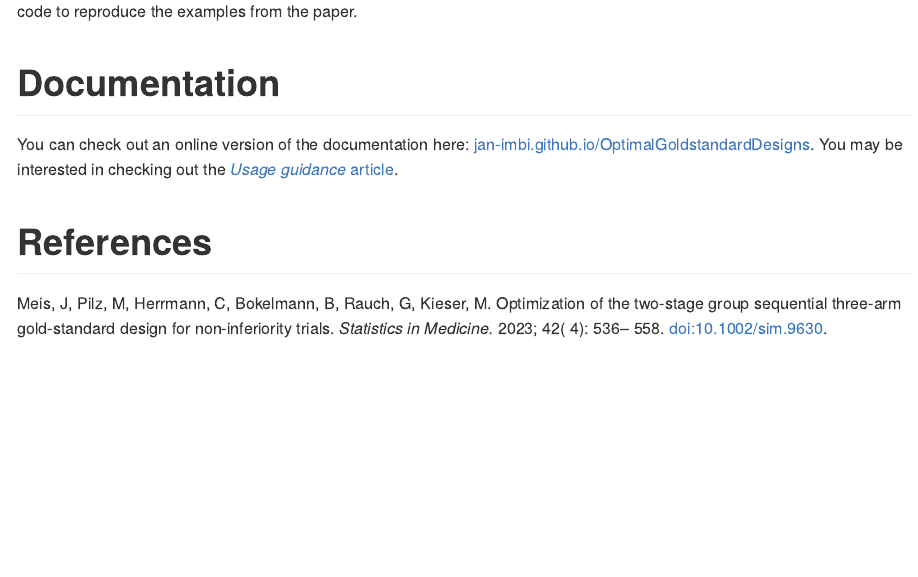
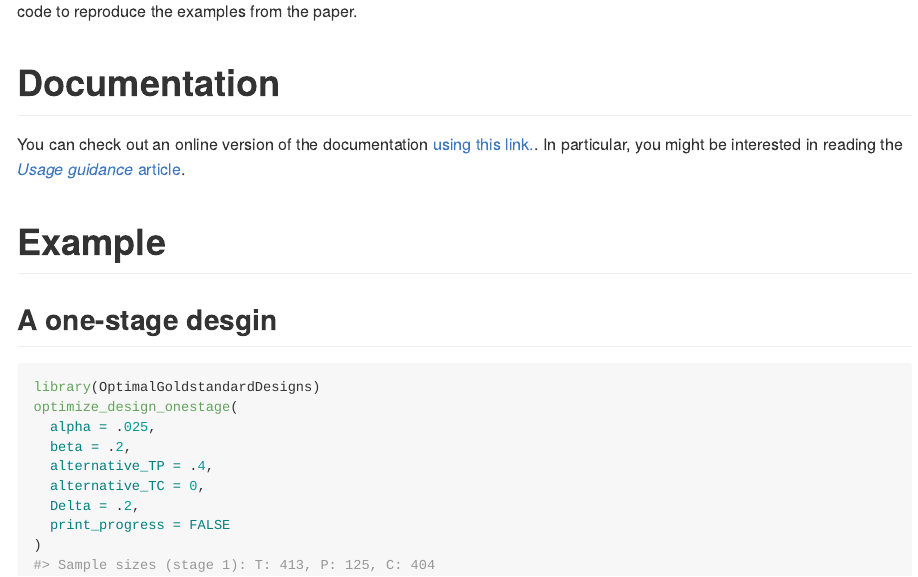
Before and after one commit to jan-imbi/OptimalGoldstandardDesigns, an R Markdown document (README.Rmd): the page in a window 1100 px wide, from 600 px down. The pictures show the output file README.md that the author committed with the source, drawn offline in the style of GitHub; badge pictures from the web are left out.

Commit message:
Update readme

````diff
--- a/README.Rmd
+++ b/README.Rmd
@@ -55,6 +55,18 @@ give you access to the /data/ subdirectory, which contains code to reproduce
 the examples from the paper.
 
 # Documentation
-You can check out an online version of the documentation here:
-[jan-imbi.github.io/OptimalGoldstandardDesigns](https://jan-imbi.github.io/OptimalGoldstandardDesigns/).
-You may be interested in checking out the [*Usage guidance* article](https://jan-imbi.github.io/OptimalGoldstandardDesigns/articles/Introduction.html).
+You can check out an online version of the documentation
+[using this link.](https://jan-imbi.github.io/OptimalGoldstandardDesigns/).
+In particular, you might be interested in reading the [*Usage guidance* article](https://jan-imbi.github.io/OptimalGoldstandardDesigns/articles/Introduction.html).
+
+# Example
+## A one-stage desgin
+```{r}
+library(OptimalGoldstandardDesigns)
+optimize_design_onestage(
+  alpha = .025,
+  beta = .2,
+  alternative_TP = .4,
+  alternative_TC = 0,
+  Delta = .2,
+  print_progress = FALSE
````
Also changed, not shown: README.md, README.Rmd (15 more changed lines).
